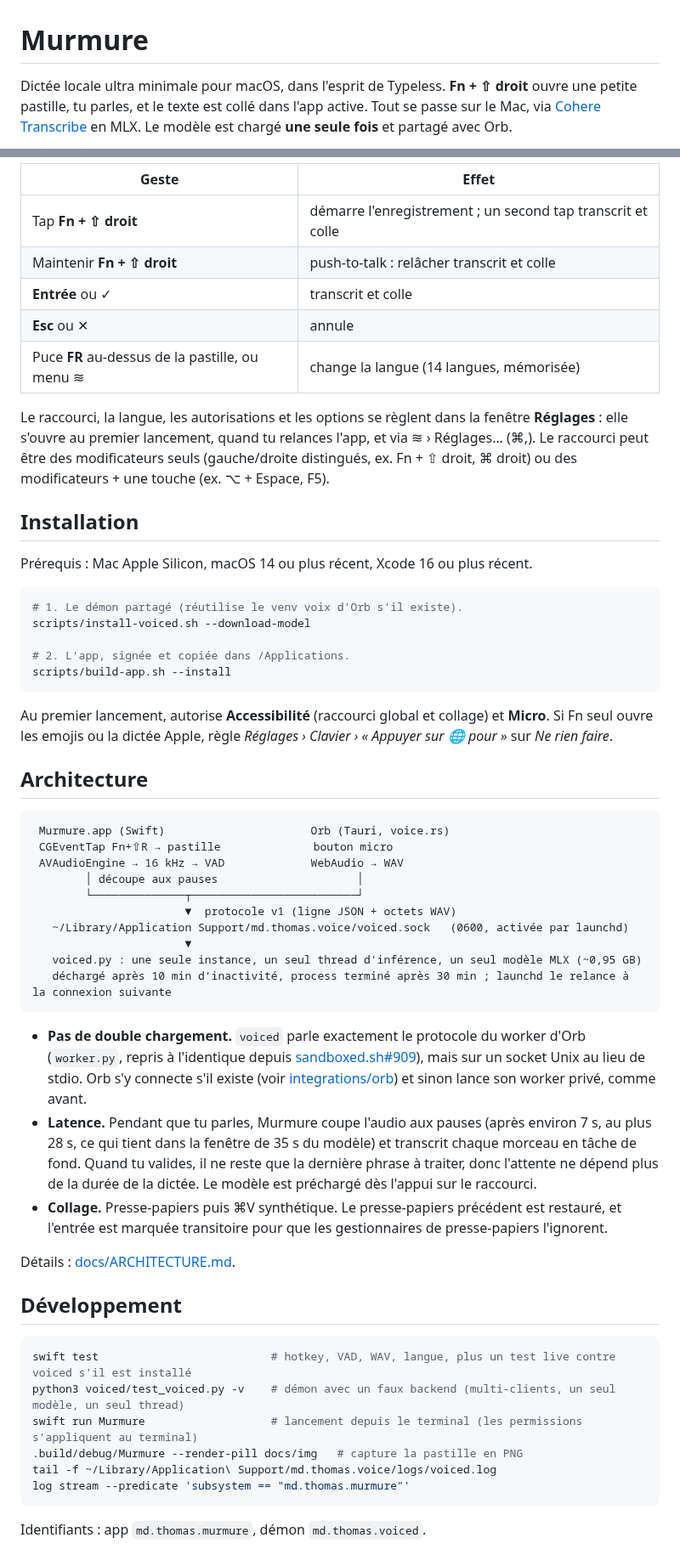
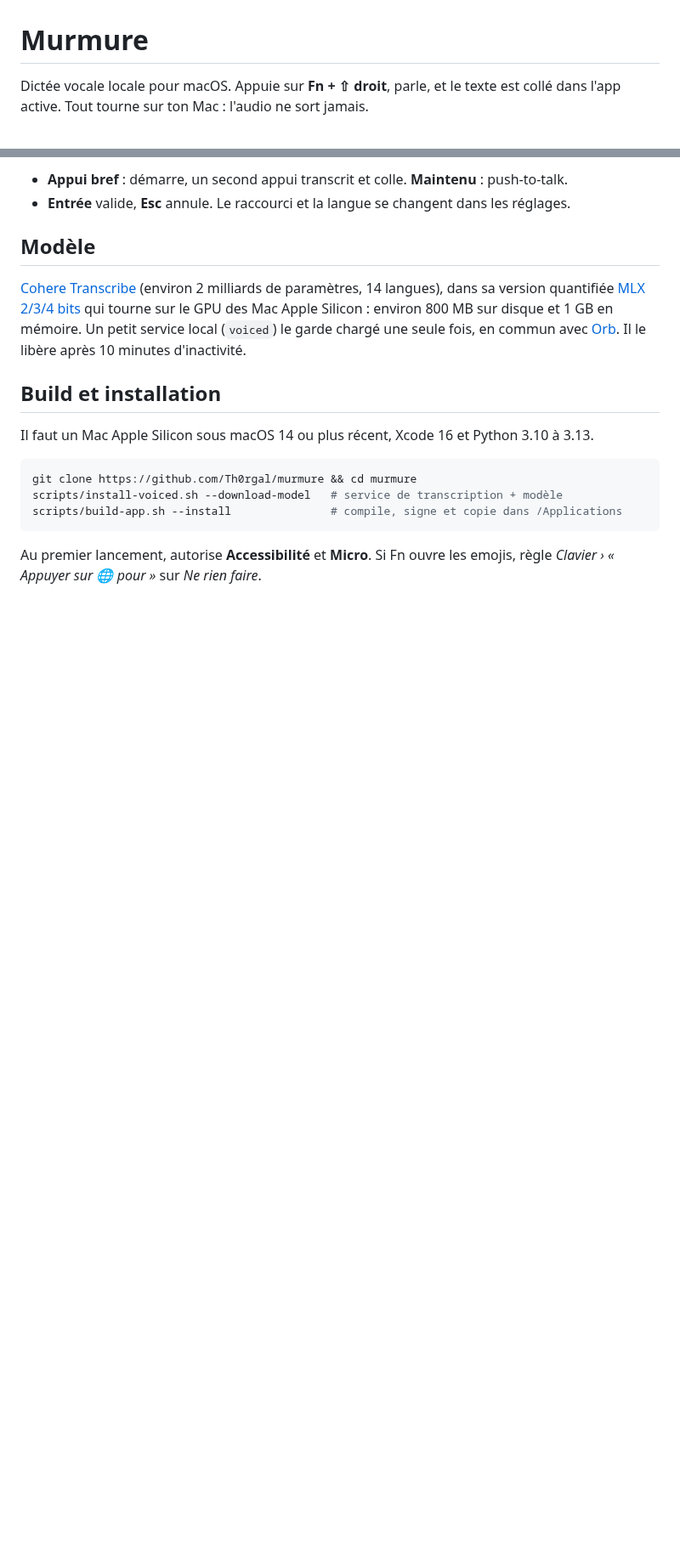
Before and after one commit to Th0rgal/murmure, a Markdown page: README.md, 2 parts joined by grey strips. Shown at 85% size. Drawn GitHub-style; blank space fills up the shorter version.

Commit message:
Minimal README with screenshots

````diff
--- a/README.md
+++ b/README.md
@@ -1,7 +1,5 @@
 # Murmure
 
-Dictée locale ultra minimale pour macOS, dans l'esprit de Typeless.
-**Fn + ⇧ droit** ouvre une petite pastille, tu parles, et le texte est collé
-dans l'app active. Tout se passe sur le Mac, via [Cohere Transcribe] en MLX.
-Le modèle est chargé **une seule fois** et partagé avec Orb.
+Dictée vocale locale pour macOS. Appuie sur **Fn + ⇧ droit**, parle, et le texte
+est collé dans l'app active. Tout tourne sur ton Mac : l'audio ne sort jamais.
 
@@ -9,77 +10,26 @@ Le modèle est chargé **une seule fois** et partagé avec Orb.
 
-| Geste | Effet |
-| --- | --- |
-| Tap **Fn + ⇧ droit** | démarre l'enregistrement ; un second tap transcrit et colle |
-| Maintenir **Fn + ⇧ droit** | push-to-talk : relâcher transcrit et colle |
-| **Entrée** ou ✓ | transcrit et colle |
-| **Esc** ou ✕ | annule |
-| Puce **FR** au-dessus de la pastille, ou menu ≋ | change la langue (14 langues, mémorisée) |
+- **Appui bref** : démarre, un second appui transcrit et colle. **Maintenu** : push-to-talk.
+- **Entrée** valide, **Esc** annule. Le raccourci et la langue se changent dans les réglages.
 
-Le raccourci, la langue, les autorisations et les options se règlent dans la
-fenêtre **Réglages** : elle s'ouvre au premier lancement, quand tu relances
-l'app, et via ≋ › Réglages… (⌘,). Le raccourci peut être des modificateurs
-seuls (gauche/droite distingués, ex. Fn + ⇧ droit, ⌘ droit) ou des
-modificateurs + une touche (ex. ⌥ + Espace, F5).
+## Modèle
 
-## Installation
+[Cohere Transcribe](https://huggingface.co/CohereLabs/cohere-transcribe-03-2026)
+(environ 2 milliards de paramètres, 14 langues), dans sa version quantifiée
+[MLX 2/3/4 bits](https://huggingface.co/MarkChen1214/cohere-transcribe-03-2026-MLX-Mixed-2bit3bit4bit)
+qui tourne sur le GPU des Mac Apple Silicon : environ 800 MB sur disque et 1 GB
+en mémoire. Un petit service local (`voiced`) le garde chargé une seule fois,
+en commun avec [Orb](https://github.com/Th0rgal/sandboxed.sh). Il le libère
+après 10 minutes d'inactivité.
 
-Prérequis : Mac Apple Silicon, macOS 14 ou plus récent, Xcode 16 ou plus récent.
+## Build et installation
+
+Il faut un Mac Apple Silicon sous macOS 14 ou plus récent, Xcode 16 et Python 3.10 à 3.13.
 
 ```sh
-# 1. Le démon partagé (réutilise le venv voix d'Orb s'il existe).
-scripts/install-voiced.sh --download-model
-
-# 2. L'app, signée et copiée dans /Applications.
-scripts/build-app.sh --install
+git clone https://github.com/Th0rgal/murmure && cd murmure
+scripts/install-voiced.sh --download-model   # service de transcription + modèle
+scripts/build-app.sh --install               # compile, signe et copie dans /Applications
 ```
 
-Au premier lancement, autorise **Accessibilité** (raccourci global et collage)
-et **Micro**. Si Fn seul ouvre les emojis ou la dictée Apple, règle
-*Réglages › Clavier › « Appuyer sur 🌐 pour »* sur *Ne rien faire*.
-
-## Architecture
-
-```
- Murmure.app (Swift)                      Orb (Tauri, voice.rs)
- CGEventTap Fn+⇧R → pastille              bouton micro
- AVAudioEngine → 16 kHz → VAD             WebAudio → WAV
-        │ découpe aux pauses                     │
-        └──────────────┬─────────────────────────┘
-                       ▼  protocole v1 (ligne JSON + octets WAV)
-   ~/Library/Application Support/md.thomas.voice/voiced.sock   (0600, activée par launchd)
-                       ▼
-   voiced.py : une seule instance, un seul thread d'inférence, un seul modèle MLX (~0,95 GB)
-   déchargé après 10 min d'inactivité, process terminé après 30 min ; launchd le relance à la connexion suivante
-```
-
-- **Pas de double chargement.** `voiced` parle exactement le protocole du
-  worker d'Orb (`worker.py`, repris à l'identique depuis
-  [sandboxed.sh#909]), mais sur un socket Unix au lieu de stdio. Orb s'y
-  connecte s'il existe (voir [integrations/orb](integrations/orb)) et sinon
-  lance son worker privé, comme avant.
-- **Latence.** Pendant que tu parles, Murmure coupe l'audio aux pauses (après
-  environ 7 s, au plus 28 s, ce qui tient dans la fenêtre de 35 s du modèle)
-  et transcrit chaque morceau en tâche de fond. Quand tu valides, il ne reste
-  que la dernière phrase à traiter, donc l'attente ne dépend plus de la durée
-  de la dictée. Le modèle est préchargé dès l'appui sur le raccourci.
-- **Collage.** Presse-papiers puis ⌘V synthétique. Le presse-papiers
-  précédent est restauré, et l'entrée est marquée transitoire pour que les
-  gestionnaires de presse-papiers l'ignorent.
-
-Détails : [docs/ARCHITECTURE.md](docs/ARCHITECTURE.md).
-
-## Développement
-
-```sh
-swift test                          # hotkey, VAD, WAV, langue, plus un test live contre voiced s'il est installé
-python3 voiced/test_voiced.py -v    # démon avec un faux backend (multi-clients, un seul modèle, un seul thread)
-swift run Murmure                   # lancement depuis le terminal (les permissions s'appliquent au terminal)
-.build/debug/Murmure --render-pill docs/img   # capture la pastille en PNG
-tail -f ~/Library/Application\ Support/md.thomas.voice/logs/voiced.log
-log stream --predicate 'subsystem == "md.thomas.murmure"'
-```
-
-Identifiants : app `md.thomas.murmure`, démon `md.thomas.voiced`.
-
-[Cohere Transcribe]: https://huggingface.co/MarkChen1214/cohere-transcribe-03-2026-MLX-Mixed-2bit3bit4bit
-[sandboxed.sh#909]: https://github.com/Th0rgal/sandboxed.sh/pull/909
+Au premier lancement, autorise **Accessibilité** et **Micro**. Si Fn ouvre les
+emojis, règle *Clavier › « Appuyer sur 🌐 pour »* sur *Ne rien faire*.
````
Also changed, not shown: other parts of README.md (+4 -1 lines), docs/img/pill-transcribing.png, docs/img/settings.png (added), 1 other file.
